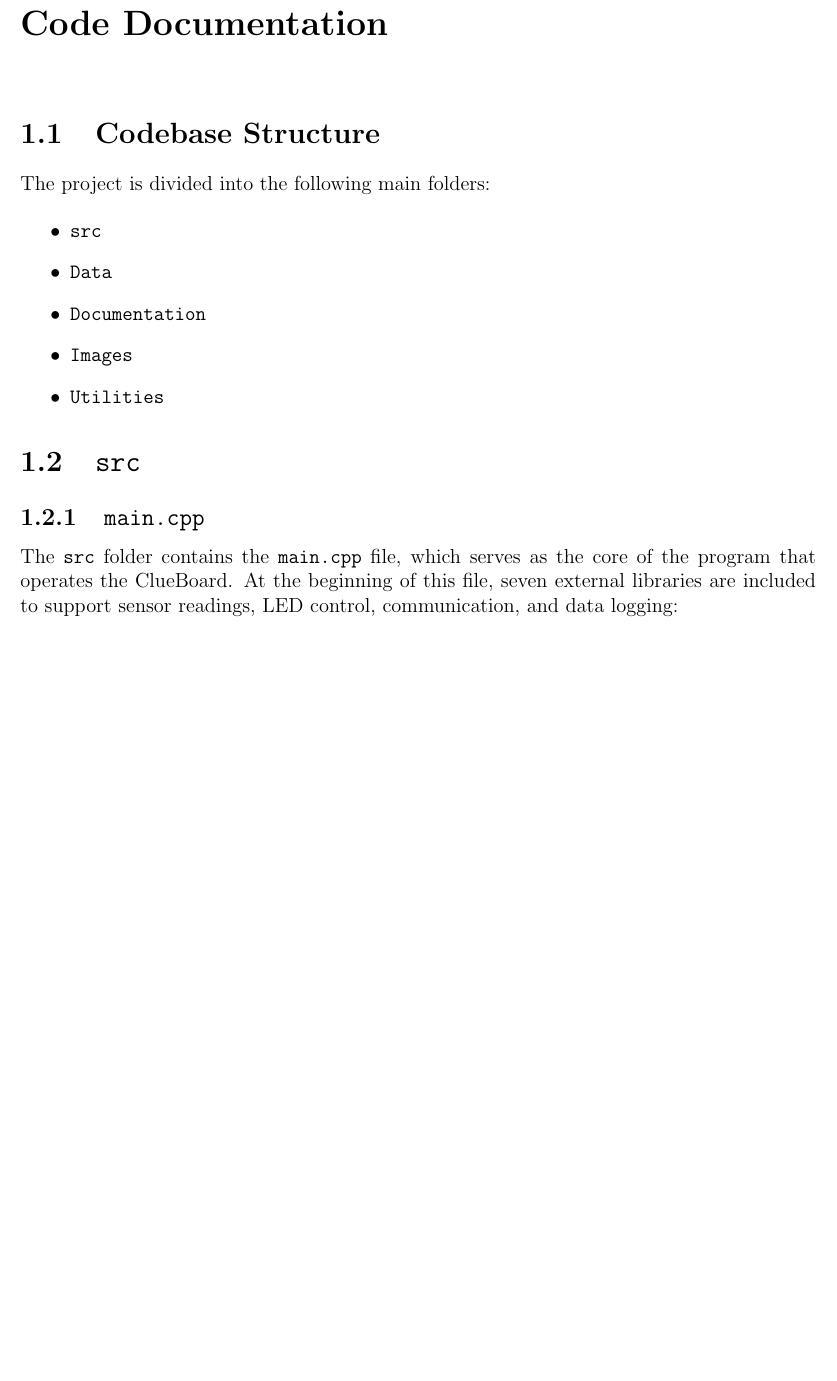
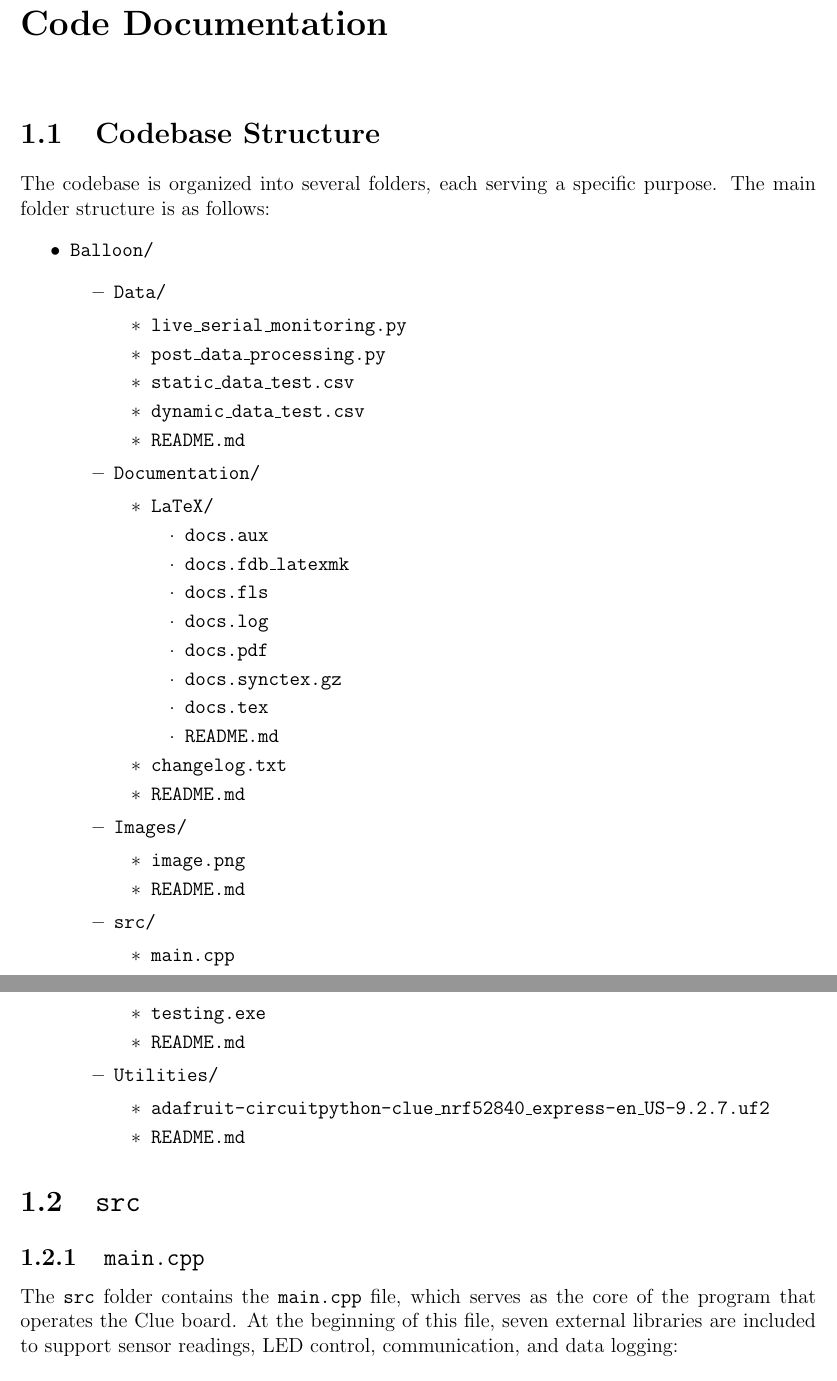
Before and after one commit to FryerWire/Balloon, a LaTeX document (Documentation/LaTeX/docs.tex): part of page 4 of 11 before the commit and two parts of pages 11 and 12 of 19 after it, the two joined at a grey line, cut so that both start at the same text, the shorter picture padded with empty space. Compiled offline with pdfLaTeX.

Commit message:
Finished the code docs

```diff
--- a/Documentation/LaTeX/docs.tex
+++ b/Documentation/LaTeX/docs.tex
@@ -12,8 +12,8 @@
 \titleformat{\chapter}[display]
   {\normalfont\bfseries}{}{0pt}{\LARGE}
 
-\title{Balloon Project Codebase Documentation}
-\author{Names:}
+\title{Title}
+\author{}
 \date{\today}
 
 \setlength{\parindent}{0pt}
@@ -57,22 +71,57 @@ The board contains onboard storage (2MB QSPI Flash), and outputs include the Neo
-The project is divided into the following main folders:
-
+The codebase is organized into several folders, each serving a specific purpose. The main folder structure is as follows:
 \begin{itemize}
-    \item \texttt{src}
-    \item \texttt{Data}
-    \item \texttt{Documentation}
-    \item \texttt{Images}
-    \item \texttt{Utilities}
+    \item \texttt{Balloon/}
+    \begin{itemize}
+      \item \texttt{Data/}
+      \begin{itemize}
+        \item \texttt{live\_serial\_monitoring.py}
+        \item \texttt{post\_data\_processing.py}
+        \item \texttt{static\_data\_test.csv}
+        \item \texttt{dynamic\_data\_test.csv}
+        \item \texttt{README.md}
+      \end{itemize}
+      \item \texttt{Documentation/}
+      \begin{itemize}
+        \item \texttt{LaTeX/}
+        \begin{itemize}
+          \item \texttt{docs.aux}
+          \item \texttt{docs.fdb\_latexmk}
+          \item \texttt{docs.fls}
+          \item \texttt{docs.log}
+          \item \texttt{docs.pdf}
+          \item \texttt{docs.synctex.gz}
+          \item \texttt{docs.tex}
+          \item \texttt{README.md}
+        \end{itemize}
+        \item \texttt{changelog.txt}
+        \item \texttt{README.md}
+      \end{itemize}
+      \item \texttt{Images/}
+      \begin{itemize}
+        \item \texttt{image.png}
+        \item \texttt{README.md}
+      \end{itemize}
+      \item \texttt{src/}
+      \begin{itemize}
+        \item \texttt{main.cpp}
+        \item \texttt{testing.exe}
+        \item \texttt{README.md}
+      \end{itemize}
+      \item \texttt{Utilities/}
+      \begin{itemize}
+        \item \texttt{adafruit-circuitpython-clue\_nrf52840\_express-en\_US-9.2.7.uf2}
+        \item \texttt{README.md}
+      \end{itemize}
+    \end{itemize}
 \end{itemize}
-
 
 % src  --------------------------------------------------------------------------------------------
 \section{\texttt{src}}
 
-
 % main.cpp ++++++++++++++++++++++++++++++++++++++++++++++++++++++++++++++++++++++++++++++++++++++++
 \subsection{\texttt{main.cpp}}
 
-The \texttt{src} folder contains the \texttt{main.cpp} file, which serves as the core of the program that operates the ClueBoard. At the beginning of this file, seven external libraries are included to support sensor readings, LED control, communication, and data logging:
+The \texttt{src} folder contains the \texttt{main.cpp} file, which serves as the core of the program that operates the Clue board. At the beginning of this file, seven external libraries are included to support sensor readings, LED control, communication, and data logging:
 
 \begin{enumerate}
     \item \textbf{Adafruit\_LSM6DS33.h:} Used to collect data from the LSM6DS33 6-DOF accelerometer and gyroscope.
```
Also changed, not shown: Documentation/LaTeX/docs.pdf, Documentation/LaTeX/docs.tex (101 more changed lines), 7 other files.
